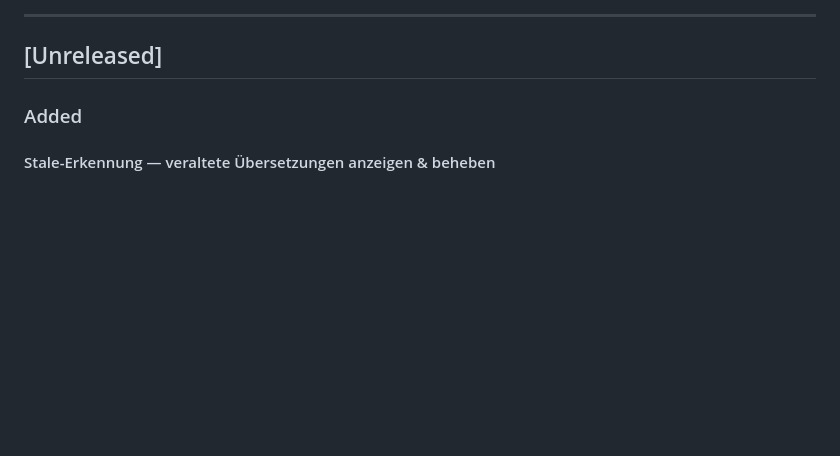
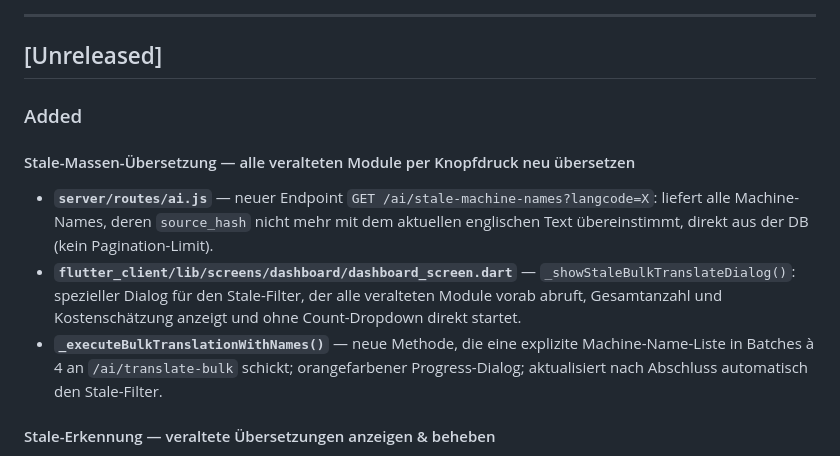
Before and after one commit to nodedropweb/pb_translation_hub, a Markdown page: CHANGELOG.md, the part around the change. GitHub-like rendering; blank space fills up the shorter version.

Commit message:
docs: Stale-Massen-Übersetzung im [Unreleased]-Abschnitt dokumentiert
Co-Authored-By: Claude Sonnet 4.6 <noreply@anthropic.com>

```diff
--- a/CHANGELOG.md
+++ b/CHANGELOG.md
@@ -10,6 +10,11 @@ Dates are in `YYYY-MM-DD` format.
 ## [Unreleased]
 
 ### Added
+
+#### Stale-Massen-Übersetzung — alle veralteten Module per Knopfdruck neu übersetzen
+- **`server/routes/ai.js`** — neuer Endpoint `GET /ai/stale-machine-names?langcode=X`: liefert alle Machine-Names, deren `source_hash` nicht mehr mit dem aktuellen englischen Text übereinstimmt, direkt aus der DB (kein Pagination-Limit).
+- **`flutter_client/lib/screens/dashboard/dashboard_screen.dart`** — `_showStaleBulkTranslateDialog()`: spezieller Dialog für den Stale-Filter, der alle veralteten Module vorab abruft, Gesamtanzahl und Kostenschätzung anzeigt und ohne Count-Dropdown direkt startet.
+- **`_executeBulkTranslationWithNames()`** — neue Methode, die eine explizite Machine-Name-Liste in Batches à 4 an `/ai/translate-bulk` schickt; orangefarbener Progress-Dialog; aktualisiert nach Abschluss automatisch den Stale-Filter.
 
 #### Stale-Erkennung — veraltete Übersetzungen anzeigen & beheben
 - **`server/routes/projects.js`** — `/projects/:machine_name` berechnet jetzt einen MD5-Hash über `title + body.summary + body.value` und vergleicht ihn mit `translations.source_hash`. Weicht der Hash ab, liefert die API `status: 'stale'`.
```
